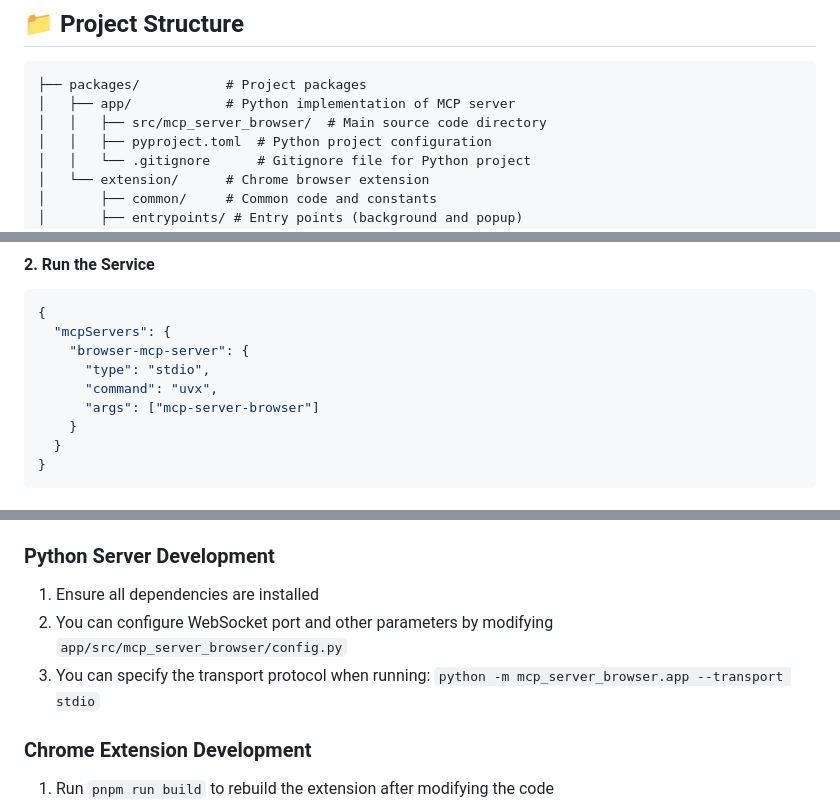
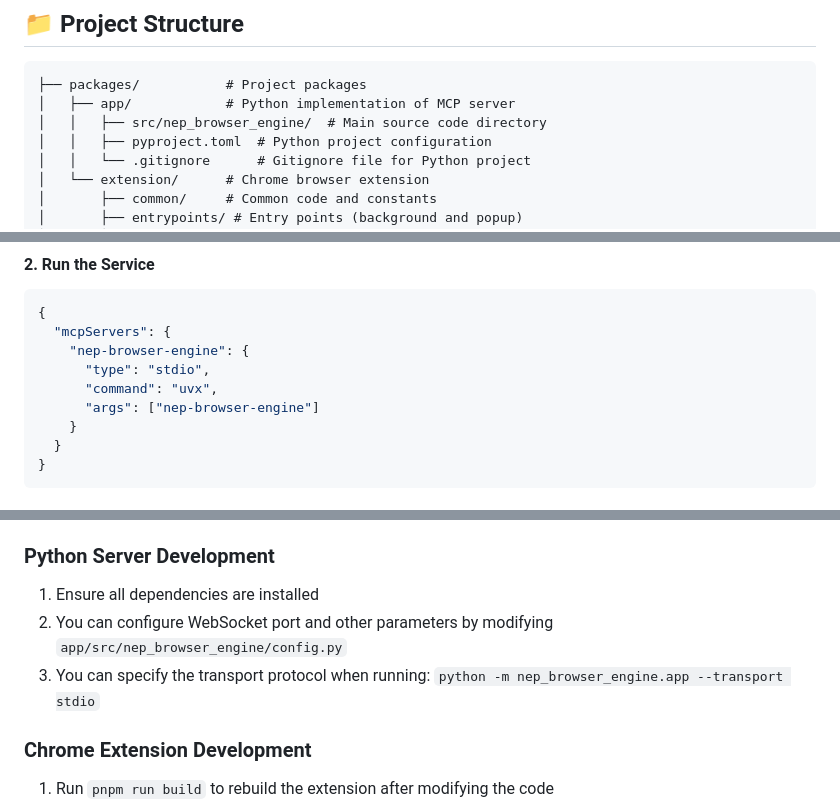
Before and after one commit to hihuzhen/browser-mcp, a Markdown page: README_EN.md, 3 parts joined by grey strips. GitHub-like rendering.

Commit message:
修改 readme

````diff
--- a/README_EN.md
+++ b/README_EN.md
@@ -19,7 +19,7 @@ A browser MCP (Model Context Protocol) server implementation based on WebSocket
 ```
 ├── packages/           # Project packages
 │   ├── app/            # Python implementation of MCP server
-│   │   ├── src/mcp_server_browser/  # Main source code directory
+│   │   ├── src/nep_browser_engine/  # Main source code directory
 │   │   ├── pyproject.toml  # Python project configuration
 │   │   └── .gitignore      # Gitignore file for Python project
 │   └── extension/      # Chrome browser extension
@@ -86,10 +86,10 @@ Then in Chrome browser:
 ```json
 {
   "mcpServers": {
-    "browser-mcp-server": {
+    "nep-browser-engine": {
       "type": "stdio",
       "command": "uvx",
-      "args": ["mcp-server-browser"]
+      "args": ["nep-browser-engine"]
     }
   }
 }
@@ -128,8 +128,8 @@ Here are the main available tools:
 ### Python Server Development
 
 1. Ensure all dependencies are installed
-2. You can configure WebSocket port and other parameters by modifying `app/src/mcp_server_browser/config.py`
-3. You can specify the transport protocol when running: `python -m mcp_server_browser.app --transport stdio`
+2. You can configure WebSocket port and other parameters by modifying `app/src/nep_browser_engine/config.py`
+3. You can specify the transport protocol when running: `python -m nep_browser_engine.app --transport stdio`
 
 ### Chrome Extension Development
 
````
Also changed, not shown: other parts of README_EN.md (+4 -1 lines), README.md (+9 -6 lines).
